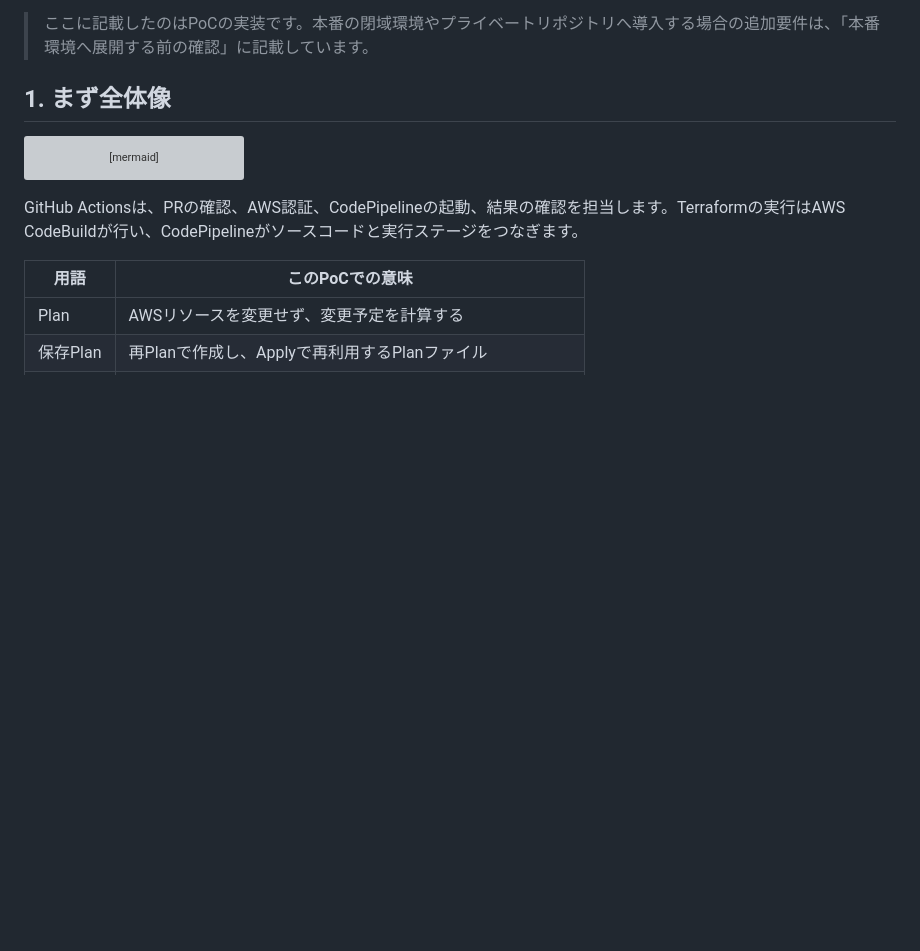
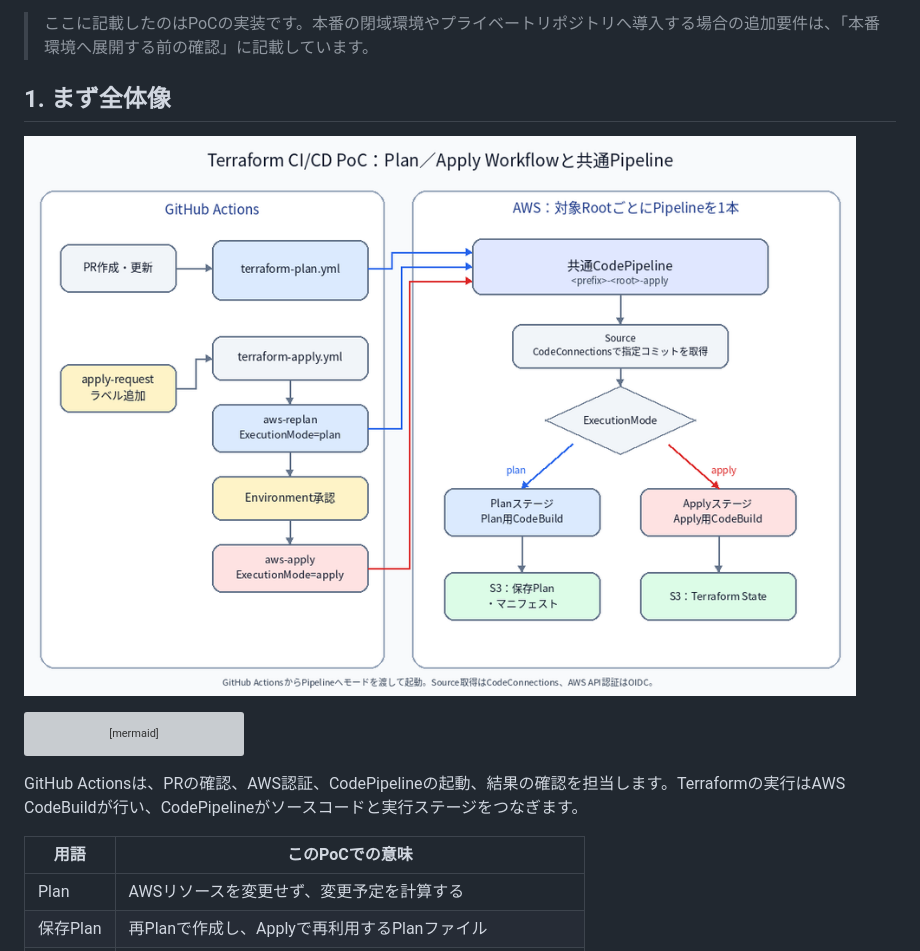
Before and after one commit to yuyuyuuuuta/rs-cicd-poc, a Markdown page: docs/rs-cicd-poc-workflow-guide.md, the part around the change. Rendered like a GitHub page; pictures changed too: docs/rs-cicd-poc-architecture-small.png (added); blank space fills up the shorter version; grey boxes are pictures that could not be loaded.

Commit message:
poc

````diff
--- a/docs/rs-cicd-poc-workflow-guide.md
+++ b/docs/rs-cicd-poc-workflow-guide.md
@@ -7,6 +7,8 @@
 > ここに記載したのはPoCの実装です。本番の閉域環境やプライベートリポジトリへ導入する場合の追加要件は、「本番環境へ展開する前の確認」に記載しています。
 
 ## 1. まず全体像
+
+![全体像](./rs-cicd-poc-architecture-small.png)
 
 ```mermaid
 flowchart TD
````
Also changed, not shown: docs/mermaid-diagram.png (added).
